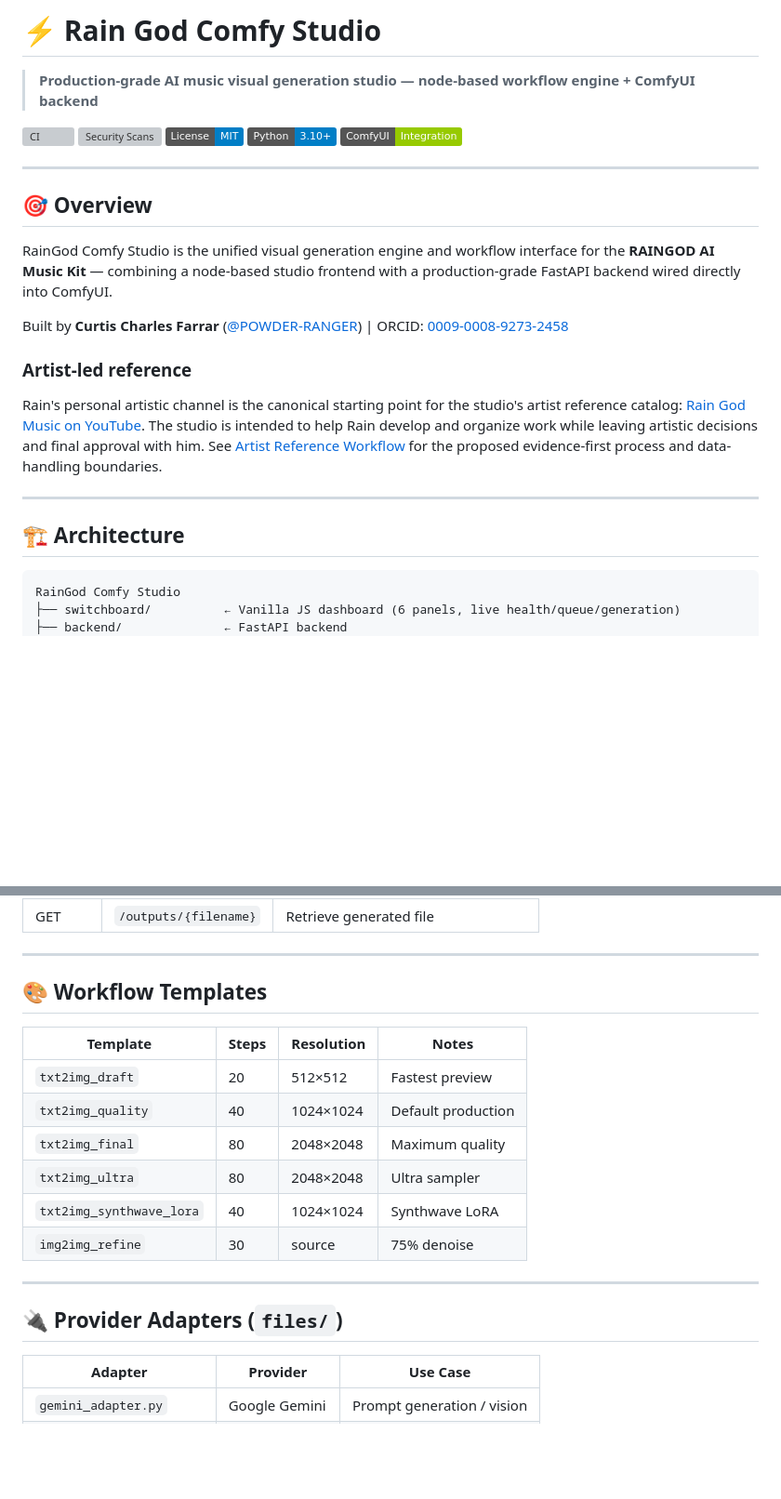
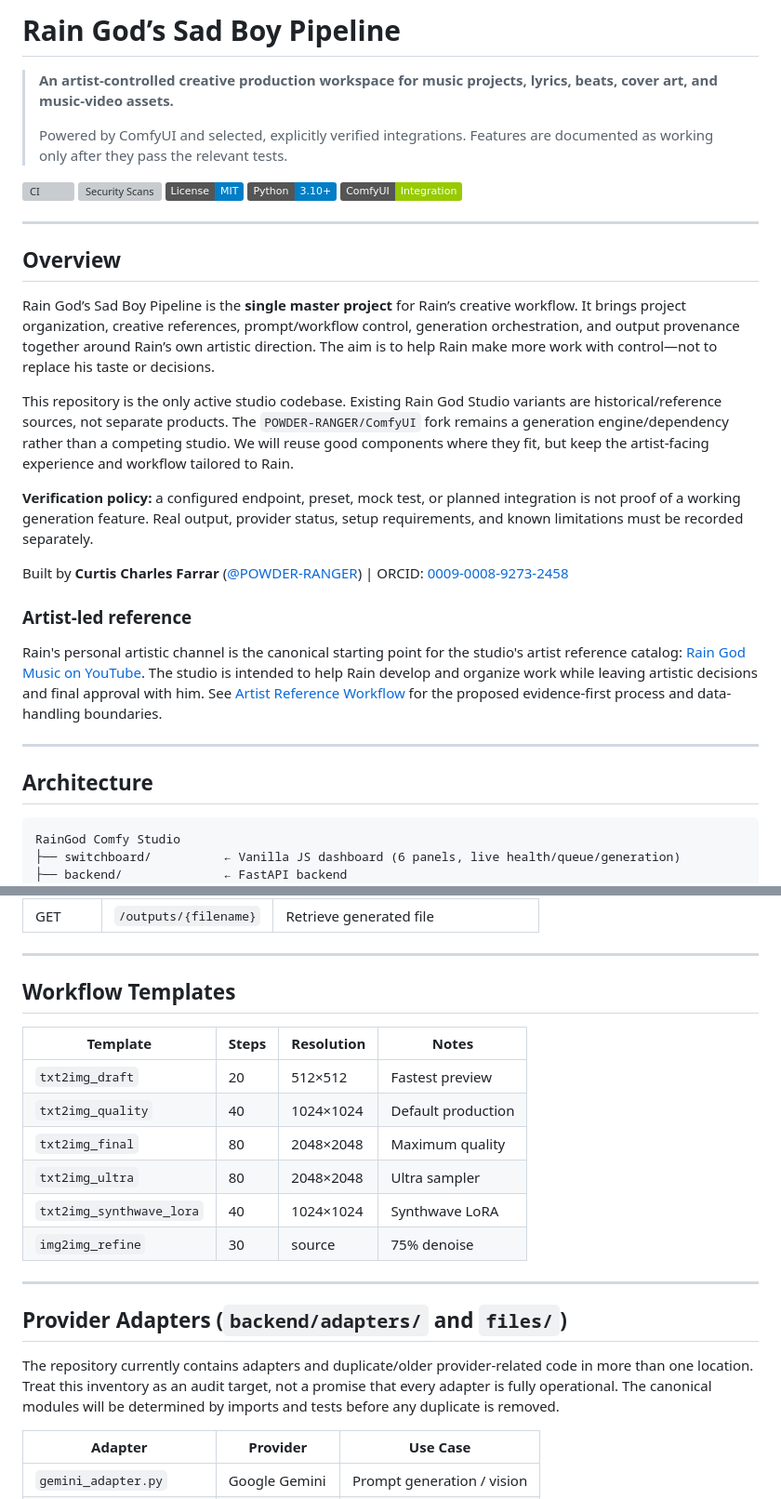
Before and after one commit to POWDER-RANGER/RainGod-Comfy-Studio, a Markdown page: README.md, 2 parts joined by grey strips. Shown at 93% size. Rendered like a GitHub page; badges without logos; blank space fills up the shorter version; grey boxes are pictures that could not be loaded.

Commit message:
Establish Sad Boy Pipeline as the single master product

````diff
--- a/README.md
+++ b/README.md
@@ -1,6 +1,8 @@
-# ⚡ Rain God Comfy Studio
+# Rain God’s Sad Boy Pipeline
 
-> **Production-grade AI music visual generation studio — node-based workflow engine + ComfyUI backend**
+> **An artist-controlled creative production workspace for music projects, lyrics, beats, cover art, and music-video assets.**
+>
+> Powered by ComfyUI and selected, explicitly verified integrations. Features are documented as working only after they pass the relevant tests.
 
 [![CI](https://github.com/POWDER-RANGER/RainGod-Comfy-Studio/actions/workflows/ci.yml/badge.svg)](https://github.com/POWDER-RANGER/RainGod-Comfy-Studio/actions/workflows/ci.yml)
 [![Security Scans](https://github.com/POWDER-RANGER/RainGod-Comfy-Studio/actions/workflows/security.yml/badge.svg)](https://github.com/POWDER-RANGER/RainGod-Comfy-Studio/actions/workflows/security.yml)
@@ -10,9 +12,13 @@
 
 ---
 
-## 🎯 Overview
+## Overview
 
-RainGod Comfy Studio is the unified visual generation engine and workflow interface for the **RAINGOD AI Music Kit** — combining a node-based studio frontend with a production-grade FastAPI backend wired directly into ComfyUI.
+Rain God’s Sad Boy Pipeline is the **single master project** for Rain’s creative workflow. It brings project organization, creative references, prompt/workflow control, generation orchestration, and output provenance together around Rain’s own artistic direction. The aim is to help Rain make more work with control—not to replace his taste or decisions.
+
+This repository is the only active studio codebase. Existing Rain God Studio variants are historical/reference sources, not separate products. The `POWDER-RANGER/ComfyUI` fork remains a generation engine/dependency rather than a competing studio. We will reuse good components where they fit, but keep the artist-facing experience and workflow tailored to Rain.
+
+**Verification policy:** a configured endpoint, preset, mock test, or planned integration is not proof of a working generation feature. Real output, provider status, setup requirements, and known limitations must be recorded separately.
 
 Built by **Curtis Charles Farrar** ([@POWDER-RANGER](https://github.com/POWDER-RANGER)) | ORCID: [0009-0008-9273-2458](https://orcid.org/0009-0008-9273-2458)
 
@@ -23,7 +29,7 @@ Rain's personal artistic channel is the canonical starting point for the studio'
 
 ---
 
-## 🏗️ Architecture
+## Architecture
 
 ```
 RainGod Comfy Studio
@@ -88,7 +94,7 @@ Then open `http://localhost:8000/docs` for the API or `switchboard/index.html` i
 
 ---
 
-## 🎨 Workflow Templates
+## Workflow Templates
 
 | Template | Steps | Resolution | Notes |
 |----------|-------|-----------|-------|
@@ -101,7 +107,9 @@ Then open `http://localhost:8000/docs` for the API or `switchboard/index.html` i
 
 ---
 
-## 🔌 Provider Adapters (`files/`)
+## Provider Adapters (`backend/adapters/` and `files/`)
+
+The repository currently contains adapters and duplicate/older provider-related code in more than one location. Treat this inventory as an audit target, not a promise that every adapter is fully operational. The canonical modules will be determined by imports and tests before any duplicate is removed.
 
 | Adapter | Provider | Use Case |
 |---------|----------|----------|
````
Also changed, not shown: other parts of README.md (+8 -8 lines).
